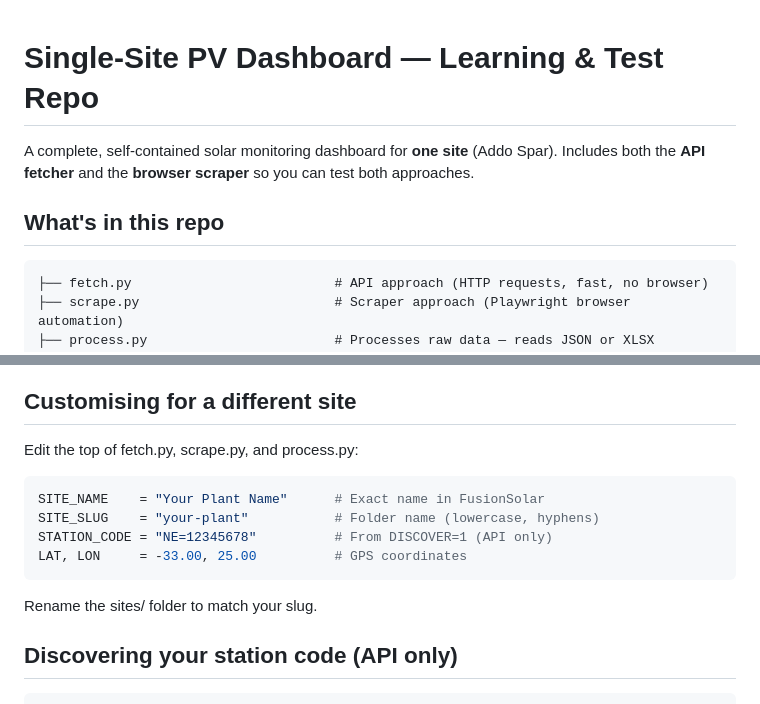
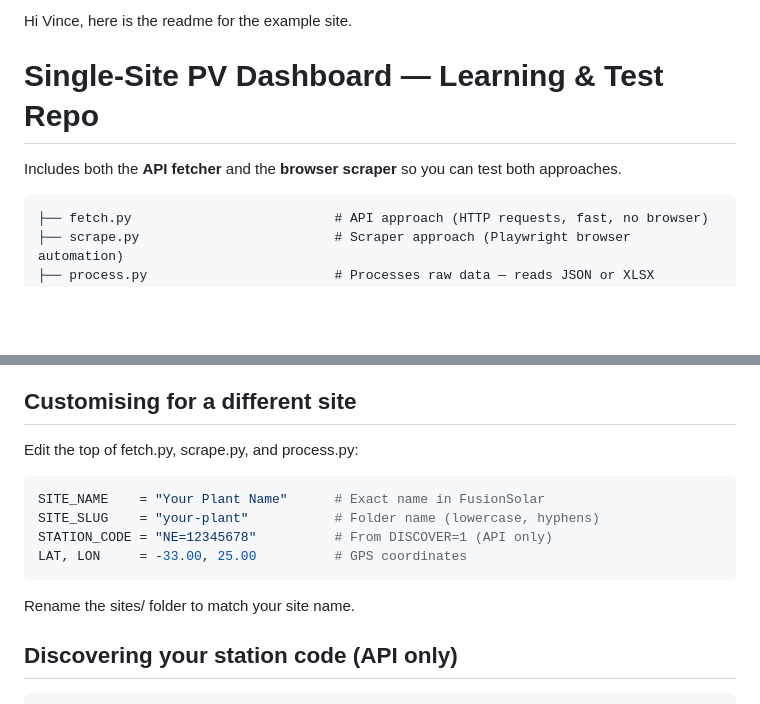
Before and after one commit to GenergyDashboard/PV-Site-Example, a Markdown page: README.md, 2 parts joined by grey strips. Drawn GitHub-style; blank space fills up the shorter version.

````diff
--- a/README.md
+++ b/README.md
@@ -1,9 +1,7 @@
+Hi Vince, here is the readme for the example site.
+
 # Single-Site PV Dashboard — Learning & Test Repo
-
-A complete, self-contained solar monitoring dashboard for **one site** (Addo Spar).
 Includes both the **API fetcher** and the **browser scraper** so you can test both approaches.
-
-## What's in this repo
 
 ```
 ├── fetch.py                          # API approach (HTTP requests, fast, no browser)
@@ -115,14 +113,14 @@ https://YOUR-USERNAME.github.io/REPO-NAME/sites/addo-spar/
 
 Edit the top of fetch.py, scrape.py, and process.py:
 
-```python
+```python - Slug is still used here, can change it to something else, keeping slug for now, (just used for HTML names as easy to read)
 SITE_NAME    = "Your Plant Name"      # Exact name in FusionSolar
 SITE_SLUG    = "your-plant"           # Folder name (lowercase, hyphens)
 STATION_CODE = "NE=12345678"          # From DISCOVER=1 (API only)
 LAT, LON     = -33.00, 25.00          # GPS coordinates
 ```
 
-Rename the sites/ folder to match your slug.
+Rename the sites/ folder to match your site name.
 
 ## Discovering your station code (API only)
 ```bash
````
